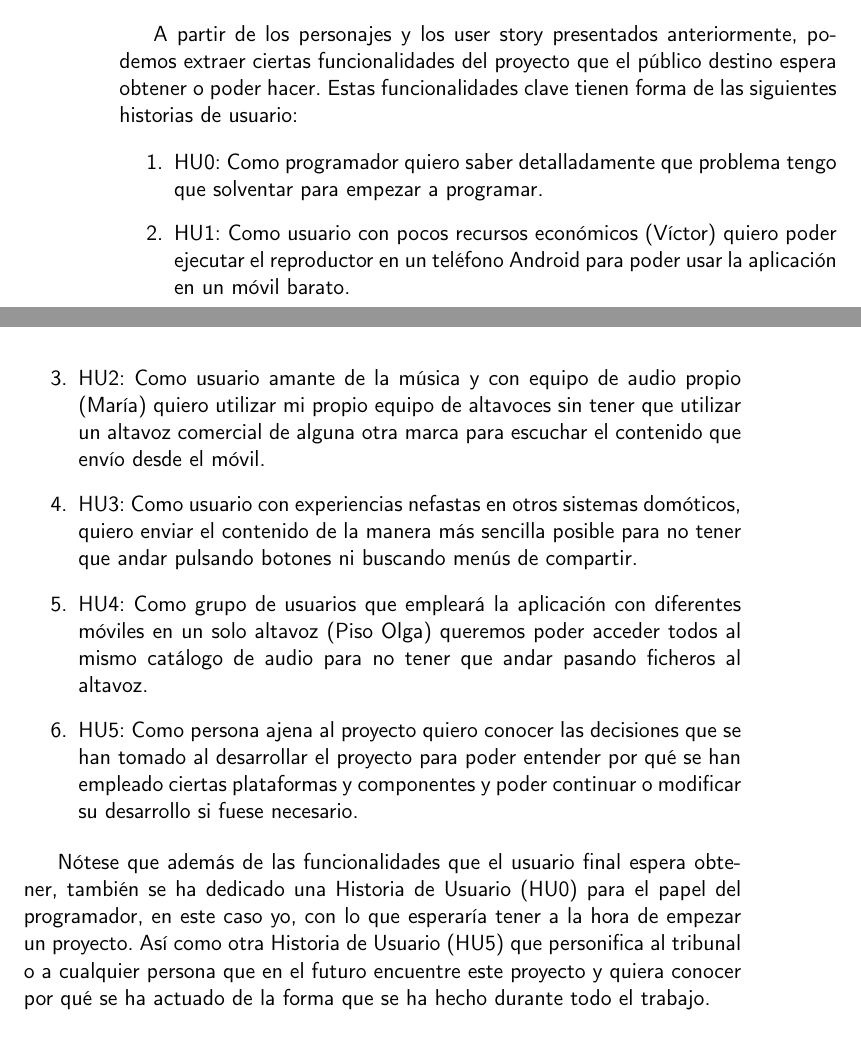
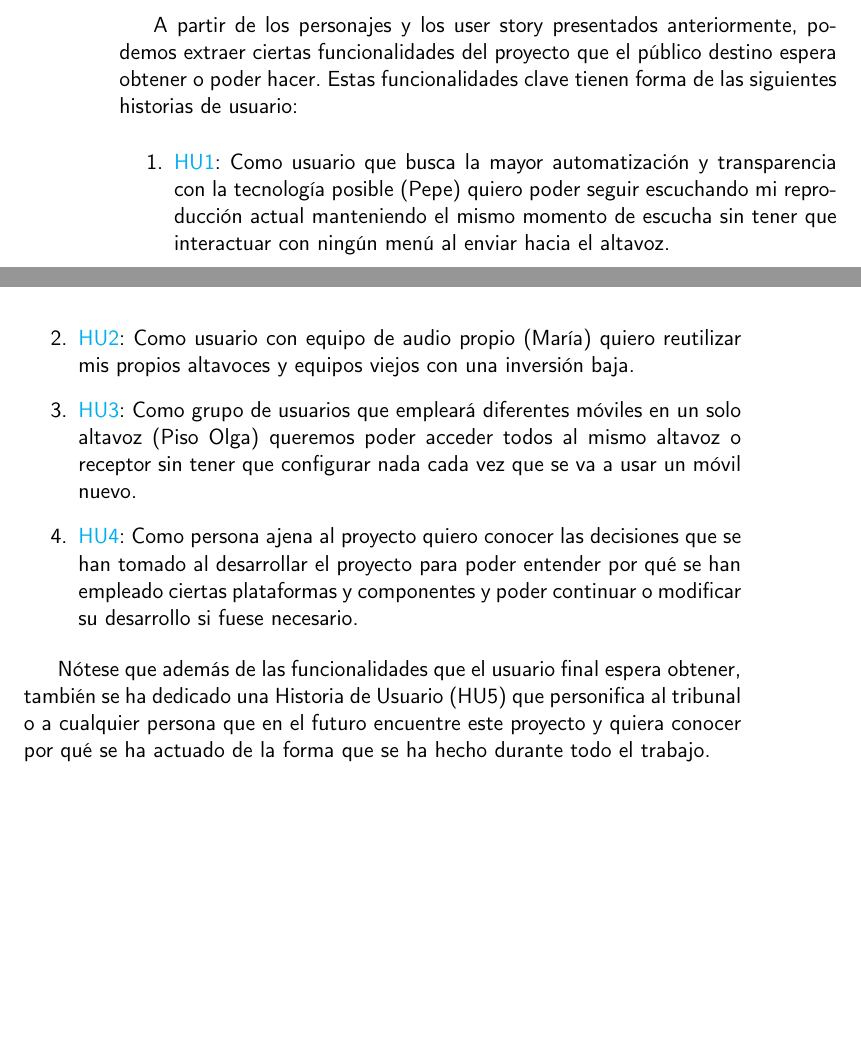
Before and after one commit to migueorg/One-touch-music-streaming-TFG-ETSIIT, a LaTeX book (doc/proyecto.tex, which reads doc/secciones/01_introduccion.tex): two parts of pages 20 and 21 of 33, joined at a grey line, cut so that both start at the same text, the shorter picture padded with empty space. Compiled offline with pdfLaTeX.

Commit message:
Reformuladas historias de usuario. Avanzo #7

```diff
--- a/doc/secciones/01_introduccion.tex
+++ b/doc/secciones/01_introduccion.tex
@@ -157,31 +158,23 @@ obtener o poder hacer. Estas funcionalidades clave tienen forma de las
 siguientes historias de usuario:
 
 \begin{enumerate}
-    \item HU0: Como programador quiero saber detalladamente que problema tengo
-    que solventar para empezar a programar.
-    \item HU1: Como usuario con pocos recursos económicos (Víctor) quiero poder
-    ejecutar el reproductor en un teléfono Android para poder usar la aplicación
-    en un móvil barato.
-    \item HU2: Como usuario amante de la música y con equipo de audio propio
-    (María) quiero utilizar mi propio equipo de altavoces sin tener que utilizar
-    un altavoz comercial de alguna otra marca para escuchar el contenido que
-    envío desde el móvil.
-    \item HU3: Como usuario con experiencias nefastas en otros sistemas
-    domóticos, quiero enviar el contenido de la manera más sencilla posible para
-    no tener que andar pulsando botones ni buscando menús de compartir.
-    \item HU4: Como grupo de usuarios que empleará la aplicación con diferentes
-    móviles en un solo altavoz (Piso Olga) queremos poder acceder todos al mismo
-    catálogo de audio para no tener que andar pasando ficheros al altavoz.
-    \item HU5: Como persona ajena al proyecto quiero conocer las decisiones que
+    \item \href{https://github.com/migueorg/One-touch-music-streaming-TFG-ETSIIT/issues/10}{HU1}: Como usuario que busca la mayor automatización y transparencia
+    con la tecnología posible (Pepe) quiero poder seguir escuchando mi
+    reproducción actual manteniendo el mismo momento de escucha sin tener que
+    interactuar con ningún menú al enviar hacia el altavoz.
+    \item \href{https://github.com/migueorg/One-touch-music-streaming-TFG-ETSIIT/issues/11}{HU2}: Como usuario con equipo de audio propio (María) quiero reutilizar
+    mis propios altavoces y equipos viejos con una inversión baja.
+    \item \href{https://github.com/migueorg/One-touch-music-streaming-TFG-ETSIIT/issues/13}{HU3}: Como grupo de usuarios que empleará diferentes móviles en un solo
+    altavoz (Piso Olga) queremos poder acceder todos al mismo altavoz o receptor
+    sin tener que configurar nada cada vez que se va a usar un móvil nuevo.
+    \item \href{https://github.com/migueorg/One-touch-music-streaming-TFG-ETSIIT/issues/14}{HU4}: Como persona ajena al proyecto quiero conocer las decisiones que
     se han tomado al desarrollar el proyecto para poder entender por qué se han
     empleado ciertas plataformas y componentes y poder continuar o modificar su
     desarrollo si fuese necesario.
 \end{enumerate}
 
 Nótese que además de las funcionalidades que el usuario final espera obtener,
-también se ha dedicado una Historia de Usuario (HU0) para el papel del
-programador, en este caso yo, con lo que esperaría tener a la hora de empezar un
-proyecto. Así como otra Historia de Usuario (HU5) que personifica al tribunal o
+también se ha dedicado una Historia de Usuario (HU5) que personifica al tribunal o
 a cualquier persona que en el futuro encuentre este proyecto y quiera conocer
 por qué se ha actuado de la forma que se ha hecho durante todo el trabajo.
 
```
Also changed, not shown: doc/secciones/01_introduccion.tex (11 more changed lines).
